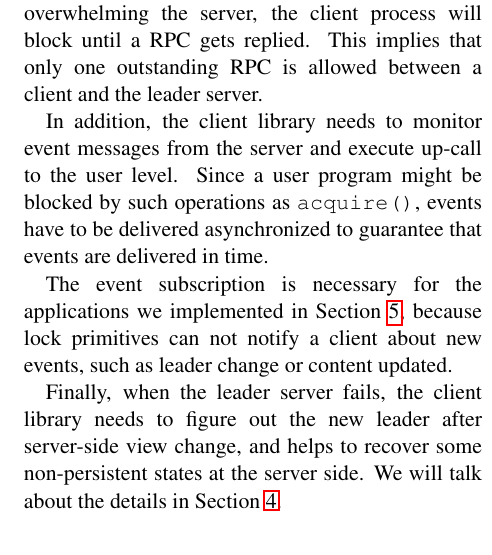
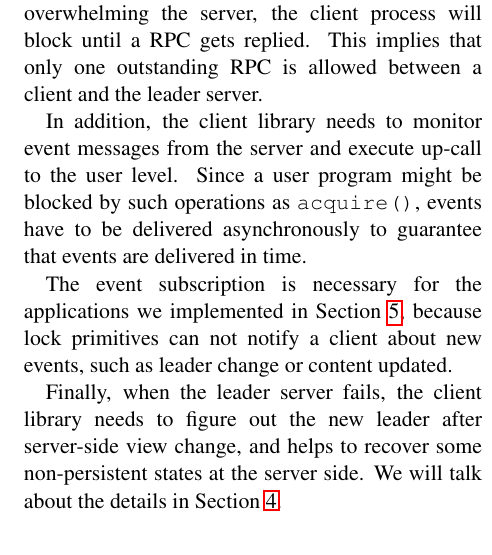
Before and after one commit to AmesianX/simple-chubby, a LaTeX document (report/simple-chubby.tex, which reads report/client.tex): part of one column of page 4 of 5, cut so that both start at the same text. Compiled offline with pdfLaTeX.

Commit message:
Fix a typo.

```diff
--- a/report/client.tex
+++ b/report/client.tex
@@ -8,7 +8,7 @@ In addition, the client library needs to
 monitor event messages from the server and execute up-call
 to the user level.
 Since a user program might be blocked by such operations
-as \texttt{acquire()}, events have to be delivered asynchronized
+as \texttt{acquire()}, events have to be delivered asynchronously
 to guarantee that events are delivered in time.
 
 The event subscription is necessary
```
